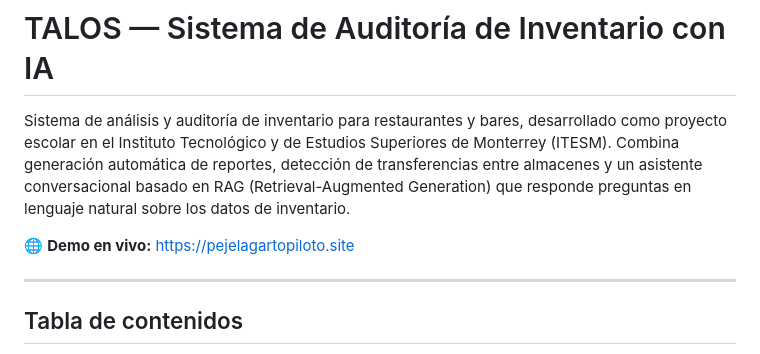
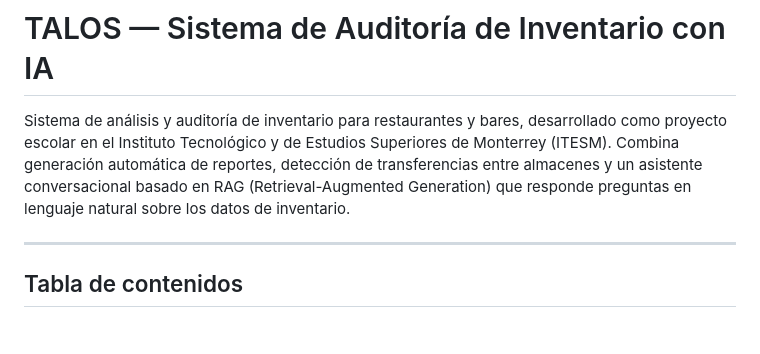
Before and after one commit to SaraRiveraMendez/AERSA-TALOS-PROJECT, a Markdown page: talos-server/readme_sever.md, the part around the change. GitHub-like rendering; blank space fills up the shorter version.

```diff
--- a/talos-server/readme_sever.md
+++ b/talos-server/readme_sever.md
@@ -1,8 +1,6 @@
 # TALOS — Sistema de Auditoría de Inventario con IA
 
 Sistema de análisis y auditoría de inventario para restaurantes y bares, desarrollado como proyecto escolar en el Instituto Tecnológico y de Estudios Superiores de Monterrey (ITESM). Combina generación automática de reportes, detección de transferencias entre almacenes y un asistente conversacional basado en RAG (Retrieval-Augmented Generation) que responde preguntas en lenguaje natural sobre los datos de inventario.
-
-🌐 **Demo en vivo:** https://pejelagartopiloto.site
 
 ---
 
```
